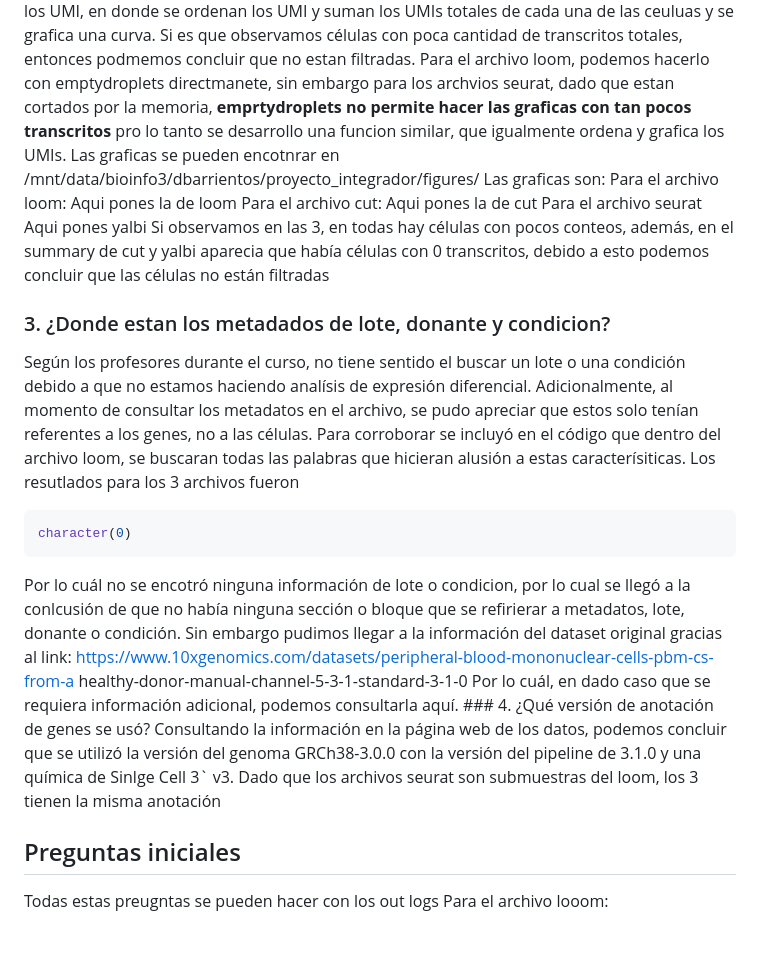
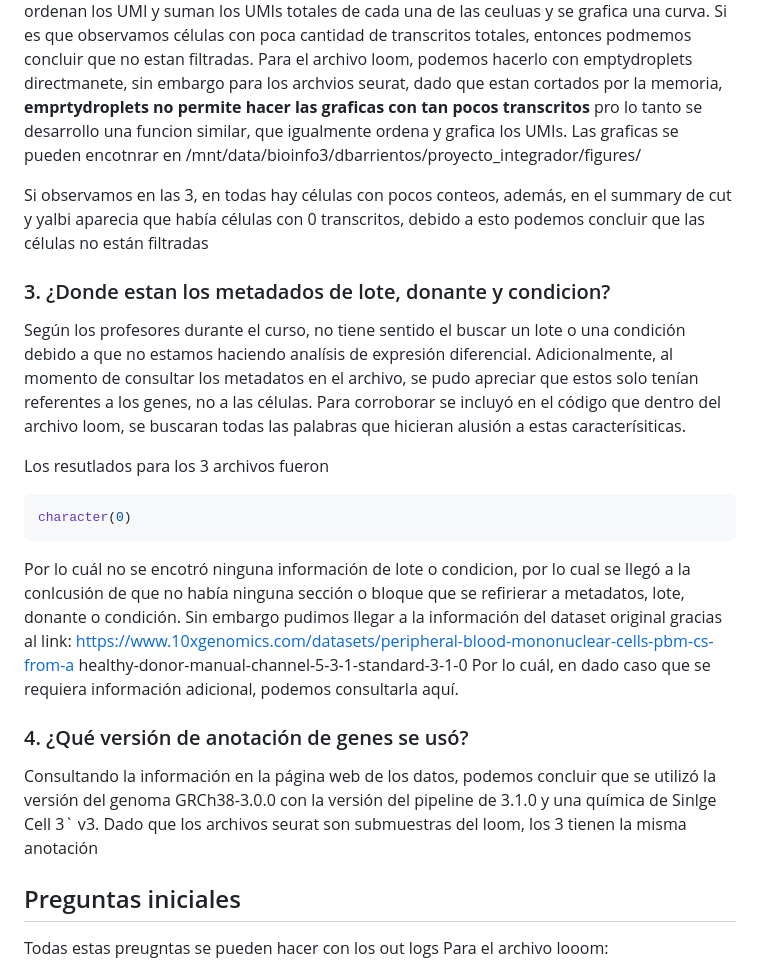
Before and after one commit to dianabarrientoss/scRNAseq_pbmc_subset, a Markdown page: README.md, the part around one of its changes. Rendered like a GitHub page; blank space fills up the shorter version.

Commit message:
Enhance README with analysis process and file details
Updated README.md with detailed analysis steps and file references for loom, cut, and yalbi files, including explanations of outputs and metadata inquiries.

````diff
--- a/README.md
+++ b/README.md
@@ -422,25 +447,28 @@ Todos estos son pruebas que para las 3 matrices, todos los conteos son crudos ##
 Para contestar estas preguntas, haremos gráficas de las cruvas de los UMI, en donde se ordenan los UMI y suman los UMIs totales de cada una de las ceuluas y se grafica una curva. Si es que observamos células con poca cantidad de transcritos totales, entonces podmemos concluir que no estan filtradas.
 Para el archivo loom, podemos hacerlo con emptydroplets directmanete, sin embargo para los archvios seurat, dado que estan cortados por la memoria, **emprtydroplets no permite hacer las graficas con tan pocos transcritos** pro lo tanto se desarrollo una funcion similar,
 que igualmente ordena y grafica los UMIs. Las graficas se pueden encotnrar en /mnt/data/bioinfo3/dbarrientos/proyecto_integrador/figures/
-Las graficas son:
-Para el archivo loom:
-Aqui pones la de loom
-Para el archivo cut:
-Aqui pones la de cut
-Para el archivo seurat
-Aqui pones yalbi
+
 Si observamos en las 3, en todas hay células con pocos conteos, además, en el summary de cut y yalbi aparecia que había células con 0 transcritos, debido a esto podemos concluir que las células no están filtradas
+
 ### 3. ¿Donde estan los metadados de lote, donante y condicion?
 Según los profesores durante el curso, no tiene sentido el buscar un lote o una condición debido a que no estamos haciendo analísis de expresión diferencial. Adicionalmente, al momento de consultar los metadatos en el archivo, se pudo apreciar que estos solo tenían referentes a los genes, no a las células. Para corroborar se incluyó en el código que dentro del archivo loom, se buscaran todas las palabras que hicieran alusión a estas caracterísiticas.
+
 Los resutlados para los 3 archivos fueron
+
+
 ```bash
 character(0)
 ```
+
 Por lo cuál no se encotró ninguna información de lote o condicion, por lo cual se llegó a la conlcusión de que no había ninguna sección o bloque que se refirierar a metadatos, lote, donante o condición. Sin embargo pudimos llegar a la información del dataset original gracias al link:
 https://www.10xgenomics.com/datasets/peripheral-blood-mononuclear-cells-pbm-cs-from-a healthy-donor-manual-channel-5-3-1-standard-3-1-0
-Por lo cuál, en dado caso que se requiera información adicional, podemos consultarla aquí. ### 4. ¿Qué versión de anotación de genes se usó?
+Por lo cuál, en dado caso que se requiera información adicional, podemos consultarla aquí.
+
+### 4. ¿Qué versión de anotación de genes se usó?
 Consultando la información en la página web de los datos, podemos concluir que se utilizó la versión del genoma GRCh38-3.0.0 con la versión del pipeline de 3.1.0 y una química de Sinlge Cell 3` v3. Dado que los archivos seurat son submuestras del loom, los 3 tienen la misma anotación
+
 ## Preguntas iniciales
+
 Todas estas preugntas se pueden hacer con los out logs
 Para el archivo looom:
 1. ¿Cuántos genes y cuántas células hay? genes: 38606 y células 927681 2. ¿Sobrevivieron los metadatos de lote? No. El archivo original no contiene metadatos de lote ni de donante. La verificación solo indica si la conversión preserva esas etiquetas, no dice nada biológico sobre lotes
````
Also changed, not shown: other parts of README.md (+29 -4 lines).
